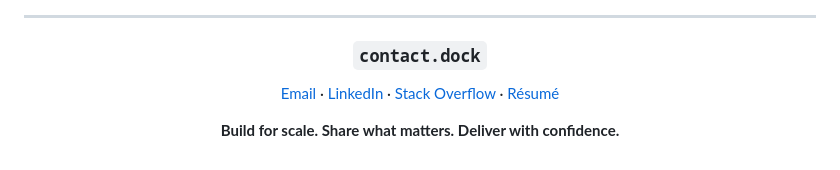
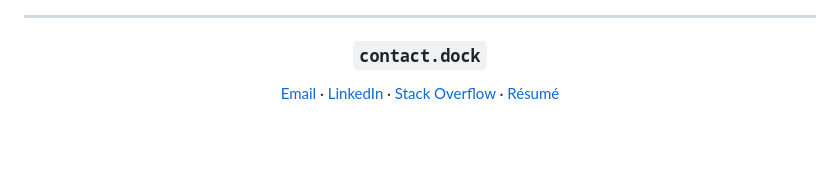
Before and after one commit to PaPluckfii/portfolio, a Markdown page: GITHUB_PROFILE_README.md, the part around one of its changes. Rendered like a GitHub page; blank space fills up the shorter version.

Commit message:
fix: address profile README review

```diff
--- a/GITHUB_PROFILE_README.md
+++ b/GITHUB_PROFILE_README.md
@@ -93,8 +93,6 @@ ALSO  → Agentic workflows, MCP, and practical AI-assisted engineering
 
 ### `contact.dock`
 
-[Email](mailto:sumeet.ad.das@gmail.com) · [LinkedIn](https://linkedin.com/in/sumeetdas1996) · [Stack Overflow](https://stackoverflow.com/users/15420804/sumeet-das) · [Résumé](https://drive.google.com/file/d/1k2j5Pd_lu4rKK5k8Kx-tWNMldzEtZMZ1/view)
-
-**Build for scale. Share what matters. Deliver with confidence.**
+[Email](mailto:sumeet.ad.das@gmail.com) · [LinkedIn](https://linkedin.com/in/sumeetdas1996) · [Stack Overflow](https://stackoverflow.com/users/15420804/sumeet-das) · [Résumé](https://drive.google.com/file/d/1k2j5Pd_lu4rKK5k8Kx-tWNMldzEtZMZ1/view?usp=sharing)
 
 </div>
```
Also changed, not shown: other parts of GITHUB_PROFILE_README.md (+1 -1 lines).
